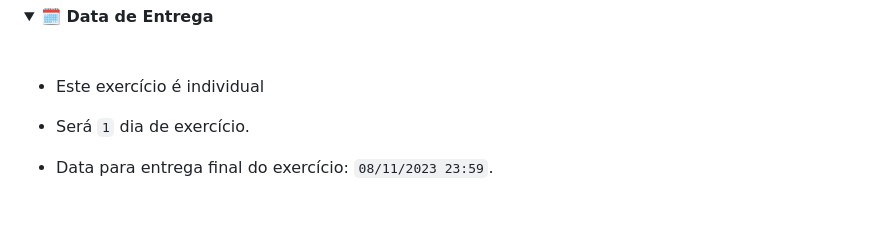
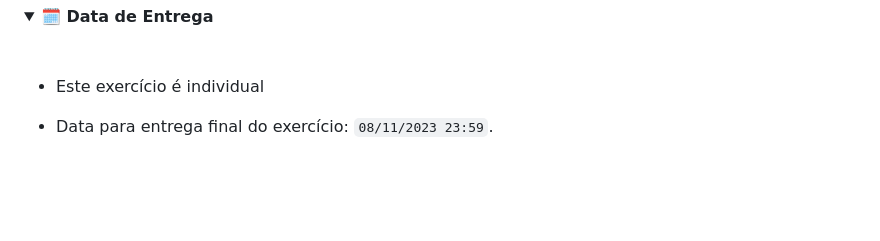
Before and after one commit to geraldoMartins22/sd-038-exercise-dom-manipulation, a Markdown page: README.md, the part around the change. GitHub-like rendering; folded sections open; blank space fills up the shorter version.

```diff
--- a/README.md
+++ b/README.md
@@ -40,8 +40,6 @@ Para avaliar seus conhecimentos de HTML, você deve modificar os elementos já e
 <summary><strong>🗓 Data de Entrega</strong></summary><br />
 
 - Este exercício é individual
-
-- Será `1` dia de exercício.
 
 - Data para entrega final do exercício: `08/11/2023 23:59`.
 
```
